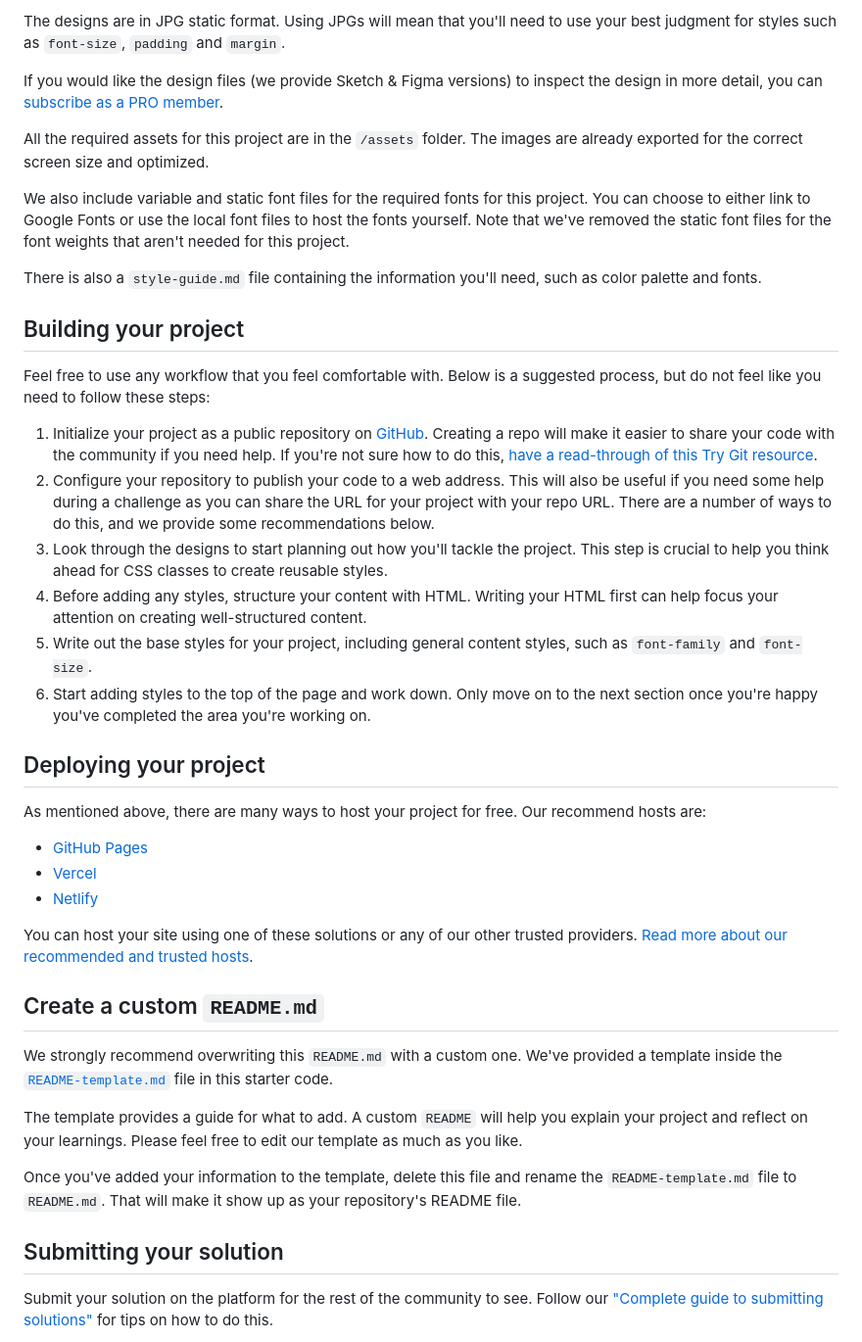
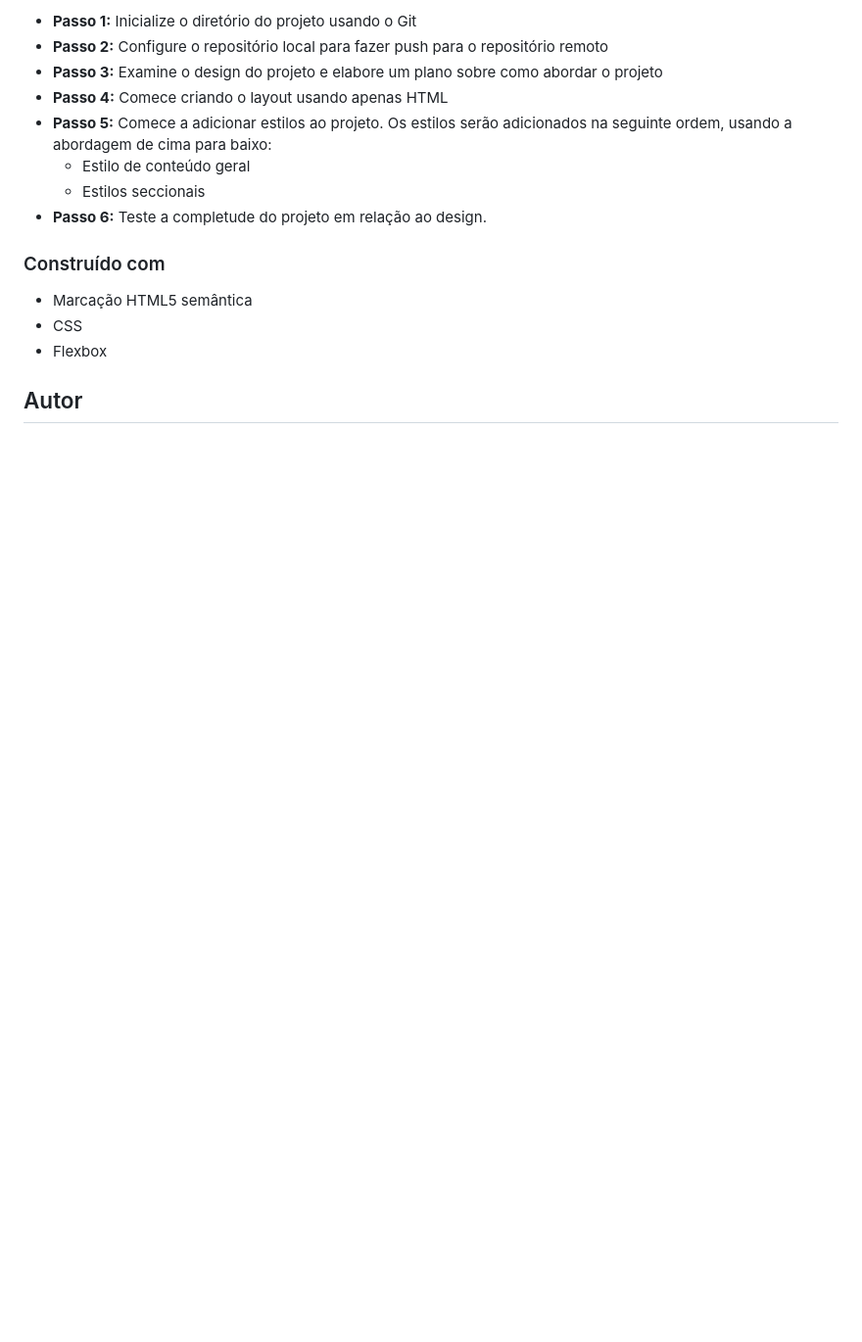
Before and after one commit to bitsbygui/blog-preview-card-main-challenge-frontendmentor, a Markdown page: README.md, the part around the change printed below. Shown: that part at 98% size. GitHub-like rendering; blank space fills up the shorter version.

```diff
--- a/README.md
+++ b/README.md
@@ -28,44 +35,20 @@ Your task is to build out the project to the designs inside the `/design` folder
 
-The designs are in JPG static format. Using JPGs will mean that you'll need to use your best judgment for styles such as `font-size`, `padding` and `margin`.
+- **Passo 1:** Inicialize o diretório do projeto usando o Git
+- **Passo 2:** Configure o repositório local para fazer push para o repositório remoto
+- **Passo 3:** Examine o design do projeto e elabore um plano sobre como abordar o projeto
+- **Passo 4:** Comece criando o layout usando apenas HTML
+- **Passo 5:** Comece a adicionar estilos ao projeto. Os estilos serão adicionados na seguinte ordem, usando a abordagem de cima para baixo:
+  - Estilo de conteúdo geral
+  - Estilos seccionais
+- **Passo 6:** Teste a completude do projeto em relação ao design.
 
-If you would like the design files (we provide Sketch & Figma versions) to inspect the design in more detail, you can [subscribe as a PRO member](https://www.frontendmentor.io/pro).
+### Construído com
 
-All the required assets for this project are in the `/assets` folder. The images are already exported for the correct screen size and optimized.
+- Marcação HTML5 semântica
+- CSS
+- Flexbox
 
-We also include variable and static font files for the required fonts for this project. You can choose to either link to Google Fonts or use the local font files to host the fonts yourself. Note that we've removed the static font files for the font weights that aren't needed for this project.
 
-There is also a `style-guide.md` file containing the information you'll need, such as color palette and fonts.
 
-## Building your project
+## Autor
 
-Feel free to use any workflow that you feel comfortable with. Below is a suggested process, but do not feel like you need to follow these steps:
-
-1. Initialize your project as a public repository on [GitHub](https://github.com/). Creating a repo will make it easier to share your code with the community if you need help. If you're not sure how to do this, [have a read-through of this Try Git resource](https://try.github.io/).
-2. Configure your repository to publish your code to a web address. This will also be useful if you need some help during a challenge as you can share the URL for your project with your repo URL. There are a number of ways to do this, and we provide some recommendations below.
-3. Look through the designs to start planning out how you'll tackle the project. This step is crucial to help you think ahead for CSS classes to create reusable styles.
-4. Before adding any styles, structure your content with HTML. Writing your HTML first can help focus your attention on creating well-structured content.
-5. Write out the base styles for your project, including general content styles, such as `font-family` and `font-size`.
-6. Start adding styles to the top of the page and work down. Only move on to the next section once you're happy you've completed the area you're working on.
-
-## Deploying your project
-
-As mentioned above, there are many ways to host your project for free. Our recommend hosts are:
-
-- [GitHub Pages](https://pages.github.com/)
-- [Vercel](https://vercel.com/)
-- [Netlify](https://www.netlify.com/)
-
-You can host your site using one of these solutions or any of our other trusted providers. [Read more about our recommended and trusted hosts](https://medium.com/frontend-mentor/frontend-mentor-trusted-hosting-providers-bf000dfebe).
-
-## Create a custom `README.md`
-
-We strongly recommend overwriting this `README.md` with a custom one. We've provided a template inside the [`README-template.md`](./README-template.md) file in this starter code.
-
-The template provides a guide for what to add. A custom `README` will help you explain your project and reflect on your learnings. Please feel free to edit our template as much as you like.
-
-Once you've added your information to the template, delete this file and rename the `README-template.md` file to `README.md`. That will make it show up as your repository's README file.
-
-## Submitting your solution
-
-Submit your solution on the platform for the rest of the community to see. Follow our ["Complete guide to submitting solutions"](https://medium.com/frontend-mentor/a-complete-guide-to-submitting-solutions-on-frontend-mentor-ac6384162248) for tips on how to do this.
-
```
Also changed, not shown: other parts of README.md (+22 -35 lines), README-template.md (deleted, +0 -110 lines), style-guide.md (deleted, +0 -35 lines), assets/images/screenshot-mobile.png (added), assets/images/screenshot.png (added).
